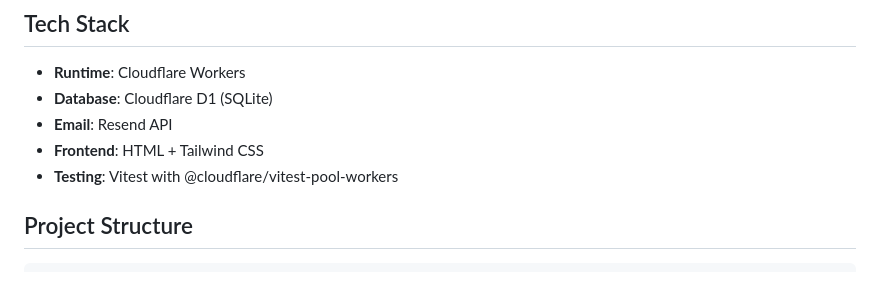
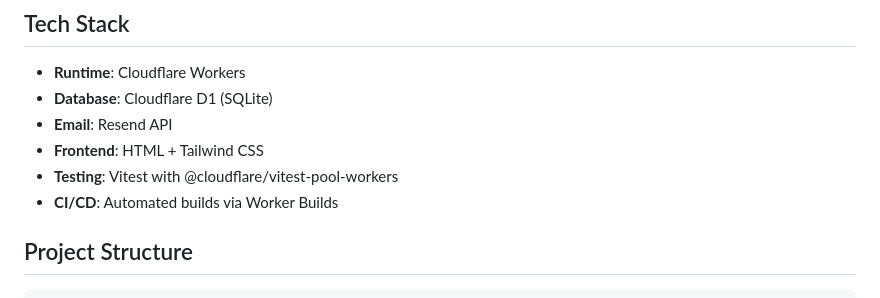
Before and after one commit to megaconfidence/swag-request, a Markdown page: README.md, the part around the change. GitHub-like rendering.

Commit message:
docs: Updates docs

```diff
--- a/README.md
+++ b/README.md
@@ -20,6 +20,7 @@ A Cloudflare Workers application that allows users to submit requests for Cloudf
 - **Email**: Resend API
 - **Frontend**: HTML + Tailwind CSS
 - **Testing**: Vitest with @cloudflare/vitest-pool-workers
+- **CI/CD**: Automated builds via Worker Builds
 
 ## Project Structure
 
```
